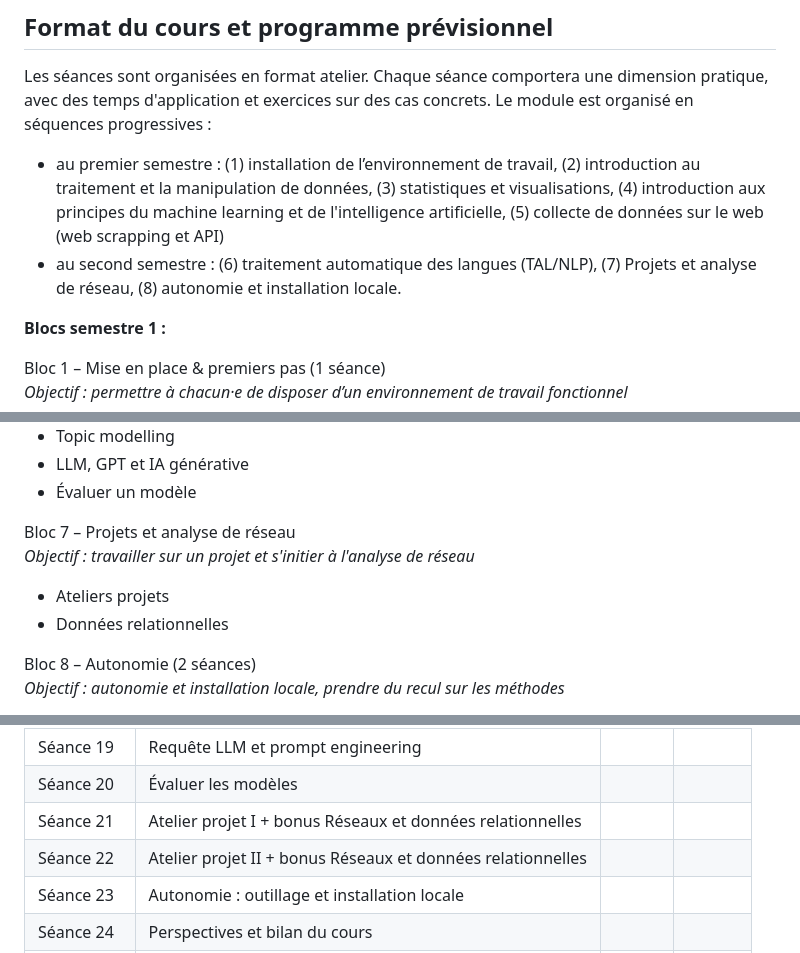
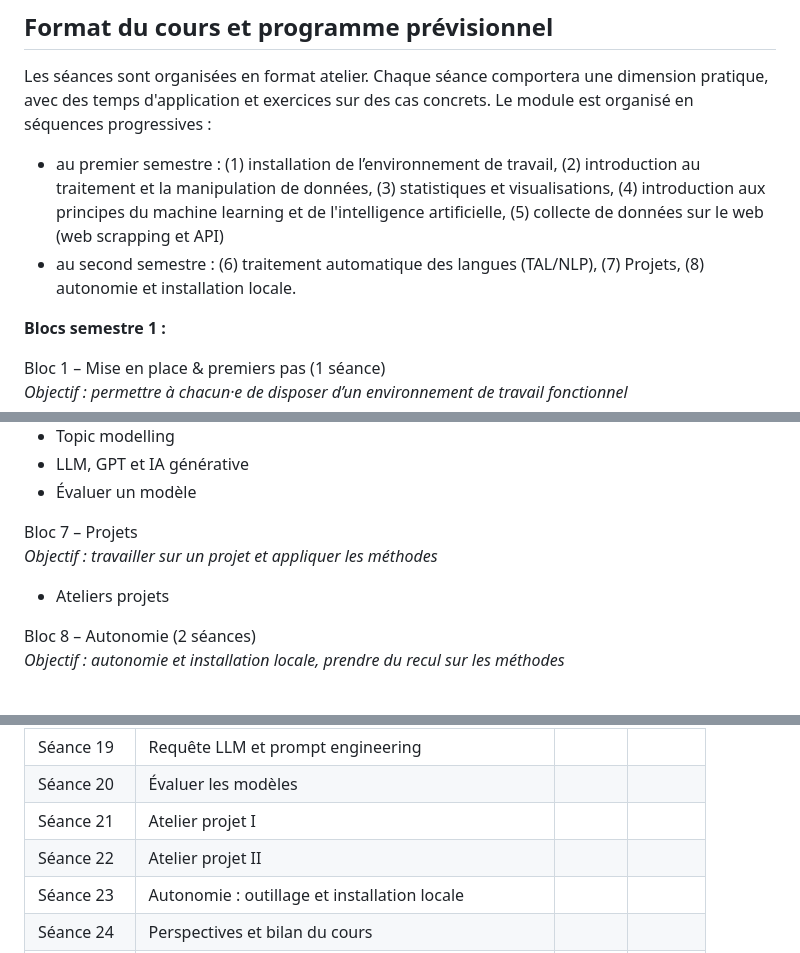
Before and after one commit to leomignot/methodes-computationnelles, a Markdown page: README.md, 3 parts joined by grey strips. Drawn GitHub-style.

Commit message:
no more réseaux

```diff
--- a/README.md
+++ b/README.md
@@ -43,7 +43,7 @@ Tout au long du module des thèmes tels que la polarisation, le knowledge gap, l
 Les séances sont organisées en format atelier. Chaque séance comportera une dimension pratique, avec des temps d'application et exercices sur des cas concrets. Le module est organisé en séquences progressives :
 
 - au premier semestre : (1) installation de l’environnement de travail, (2) introduction au traitement et la manipulation de données, (3) statistiques et visualisations, (4) introduction aux principes du machine learning et de l'intelligence artificielle, (5) collecte de données sur le web (web scrapping et API)
-- au second semestre : (6) traitement automatique des langues (TAL/NLP), (7) Projets et analyse de réseau, (8) autonomie et installation locale.
+- au second semestre : (6) traitement automatique des langues (TAL/NLP), (7) Projets, (8) autonomie et installation locale.
 
 **Blocs semestre 1 :**
 
@@ -93,11 +93,10 @@ Bloc 6 – Traitement automatique des langues (TAL/NLP)
 - LLM, GPT et IA générative
 - Évaluer un modèle
 
-Bloc 7 – Projets et analyse de réseau
-*Objectif : travailler sur un projet et s'initier à l'analyse de réseau*
+Bloc 7 – Projets
+*Objectif : travailler sur un projet et appliquer les méthodes*
 
 - Ateliers projets
-- Données relationnelles
 
 Bloc 8 – Autonomie (2 séances)
 *Objectif : autonomie et installation locale, prendre du recul sur les méthodes*
@@ -164,8 +163,8 @@ Ce module, adoptant une approche incrémentale, propose une évaluation continue
 | Séance 18 | Le texte génératif (LLM et IA GEN) |  |  |
 | Séance 19 | Requête LLM et prompt engineering |  |  |
 | Séance 20 | Évaluer les modèles |  |  |
-| Séance 21 | Atelier projet I + bonus Réseaux et données relationnelles |  |  |
-| Séance 22 | Atelier projet II + bonus Réseaux et données relationnelles |  |  |
+| Séance 21 | Atelier projet I |  |  |
+| Séance 22 | Atelier projet II |  |  |
 | Séance 23 | Autonomie : outillage et installation locale |  |  |
 | Séance 24 | Perspectives et bilan du cours |  |  |
 | XX/yy/ZZZZ | Rendu S2 |  |  |
```
